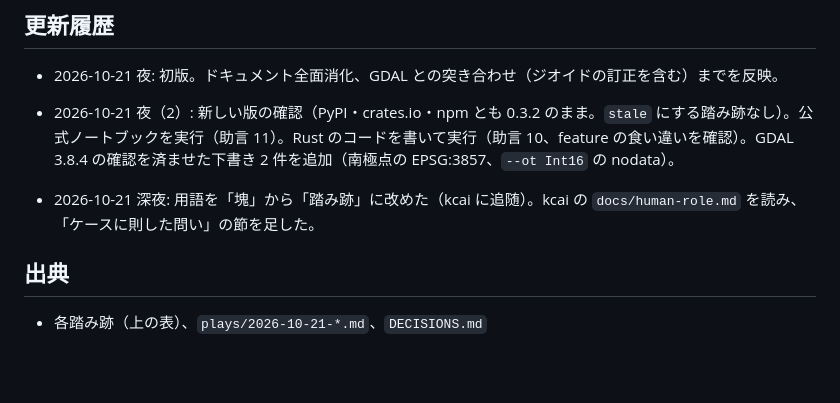
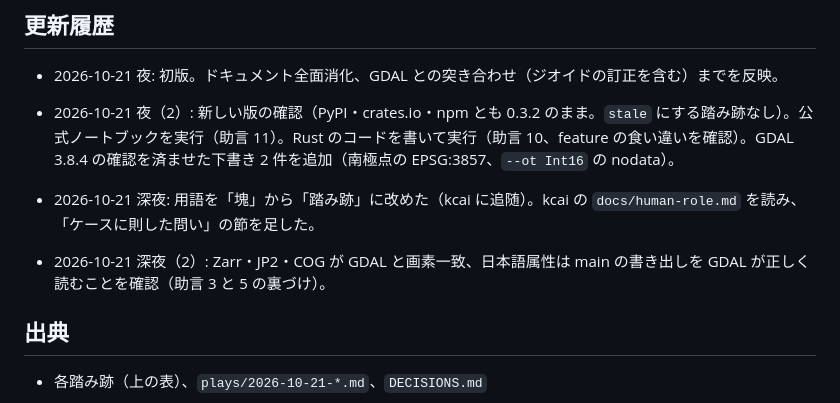
Before and after one commit to dwg7/kcai-terrio, a Markdown page: knowledge/advice-for-dwg7.md, the part around the change. Rendered like a GitHub page; blank space fills up the shorter version.

```diff
--- a/knowledge/advice-for-dwg7.md
+++ b/knowledge/advice-for-dwg7.md
@@ -73,6 +73,7 @@ kcai の `docs/human-role.md` に従い、この踏み跡の助言は、**dwg7
 - 2026-10-21 夜（2）: 新しい版の確認（PyPI・crates.io・npm とも 0.3.2 のまま。`stale` にする踏み跡なし）。公式ノートブックを実行（助言 11）。Rust のコードを書いて実行（助言 10、feature の食い違いを確認）。GDAL 3.8.4 の確認を済ませた下書き 2 件を追加（南極点の EPSG:3857、`--ot Int16` の nodata）。
 
 - 2026-10-21 深夜: 用語を「塊」から「踏み跡」に改めた（kcai に追随）。kcai の `docs/human-role.md` を読み、「ケースに則した問い」の節を足した。
+- 2026-10-21 深夜（2）: Zarr・JP2・COG が GDAL と画素一致、日本語属性は main の書き出しを GDAL が正しく読むことを確認（助言 3 と 5 の裏づけ）。
 
 ## 出典
 
```
Also changed, not shown: knowledge/terrio-vs-gdal-spot-checks.md (+6 -0 lines), plays/2026-10-21-gdal-comparison.md (+6 -0 lines).
